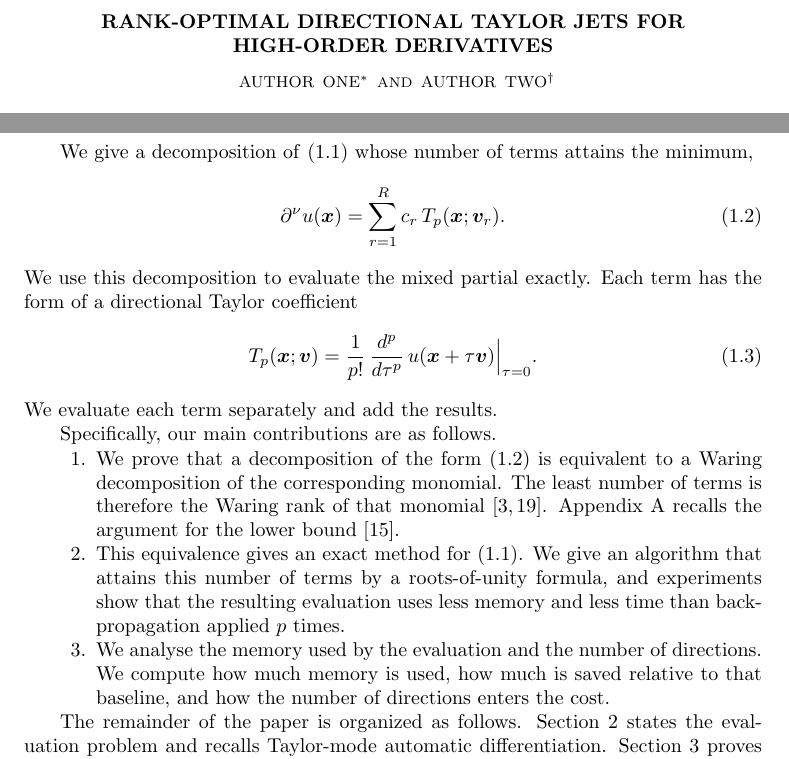
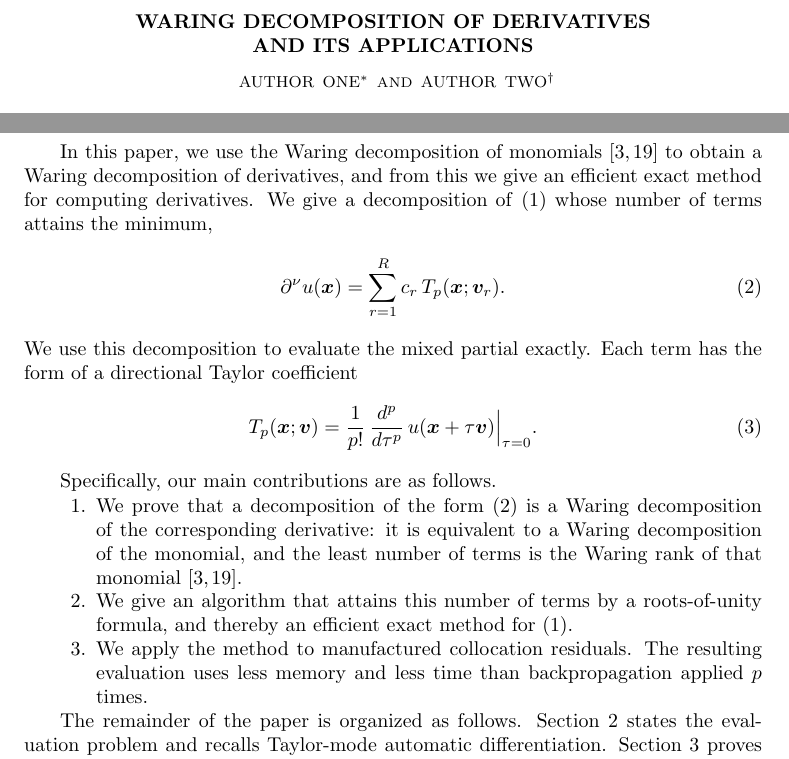
Before and after one commit to freezeng123456/apolarity, a LaTeX paper (docs/paper/jsc_paper_main.tex): two parts of pages 1 and 2 of 17, joined at a grey line, cut at the place of the change. Compiled offline with pdfLaTeX; a LaTeX package or settings file that is missing is left out.

Commit message:
Retitle the paper and number equations consecutively.
Bridge the literature to a Waring decomposition of derivatives, drop the
termwise-sum sentence, and recast the three contribution items.

Co-authored-by: freezeng <freezeng123456@users.noreply.github.com>

```diff
--- a/docs/paper/jsc_paper_main.tex
+++ b/docs/paper/jsc_paper_main.tex
@@ -1,11 +1,11 @@
 %% jsc_paper_main.tex
-%% Rank-optimal directional Taylor jets for high-order derivatives
+%% Waring decomposition of derivatives and its applications
 %%
 %% Target journal: Journal of Computational Physics
 %% Document class: siamltex (SIAM)
 %% Build sequence: pdflatex, bibtex, pdflatex, pdflatex.
 
-\documentclass[final]{siamltex}
+\documentclass[final,oneeqnum]{siamltex}
 
 %% ========== Packages ==========
 \usepackage{amsmath,amssymb}
@@ -82,7 +82,7 @@
 \begin{document}
 
 %% ========== Title ==========
-\title{Rank-Optimal Directional Taylor Jets for\\High-Order Derivatives}
+\title{Waring Decomposition of Derivatives\\and Its Applications}
 
 %% ========== Authors (to be filled) ==========
 \author{Author One\thanks{Institution One (\tt author1@example.com).}
@@ -166,8 +166,11 @@ automatic differentiation, these estimators are sensitive to their
 hyperparameters, and the variance of the estimate is of great
 concern~\cite{Fornberg1988,He2023,Hutchinson1989,Hu2025bias,Shi2024stde}.
 
-We give a decomposition of \eqref{eq_intro_partial} whose number of terms
-attains the minimum,
+In this paper, we use the Waring decomposition of
+monomials~\cite{CCG2012,Landsberg2012} to obtain a Waring
+decomposition of derivatives, and from this we give an efficient exact
+method for computing derivatives. We give a decomposition of
+\eqref{eq_intro_partial} whose number of terms attains the minimum,
 \begin{equation}\label{eq_intro_recon}
     \dal u(\bx) = \sum_{r=1}^{R} c_{r}\, \Tp(\bx; \bv_{r}).
 \end{equation}
@@ -176,24 +179,20 @@ has the form of a directional Taylor coefficient
 \begin{equation}\label{eq_intro_tp}
     \Tp(\bx; \bv) = \frac{1}{p!}\,\frac{d^{p}}{d\tau^{p}}\,u(\bx + \tau \bv)\Big|_{\tau=0}.
 \end{equation}
-We evaluate each term separately and add the results.
 
 Specifically, our main contributions are as follows.
 \begin{enumerate}
     \item We prove that a decomposition of the form \eqref{eq_intro_recon}
-    is equivalent to a Waring decomposition of the corresponding monomial.
-    The least number of terms is therefore the Waring rank of that
-    monomial~\cite{Landsberg2012,CCG2012}. Appendix~\ref{sec_schedules}
-    recalls the argument for the lower bound~\cite{IK1999}.
-    \item This equivalence gives an exact method for
-    \eqref{eq_intro_partial}. We give an algorithm that attains this
-    number of terms by a roots-of-unity formula, and experiments show that
-    the resulting evaluation uses less memory and less time than
+    is a Waring decomposition of the corresponding derivative: it is
+    equivalent to a Waring decomposition of the monomial, and the least
+    number of terms is the Waring rank of that
+    monomial~\cite{Landsberg2012,CCG2012}.
+    \item We give an algorithm that attains this number of terms by a
+    roots-of-unity formula, and thereby an efficient exact method for
+    \eqref{eq_intro_partial}.
+    \item We apply the method to manufactured collocation residuals.
+    The resulting evaluation uses less memory and less time than
     backpropagation applied $p$ times.
-    \item We analyse the memory used by the evaluation and the number of
-    directions. We compute how much memory is used, how much is saved
-    relative to that baseline, and how the number of directions enters
-    the cost.
 \end{enumerate}
 
 The remainder of the paper is organized as follows. Section~\ref{sec_prelim}
```
Also changed, not shown: docs/paper/jsc_paper_main.pdf.
